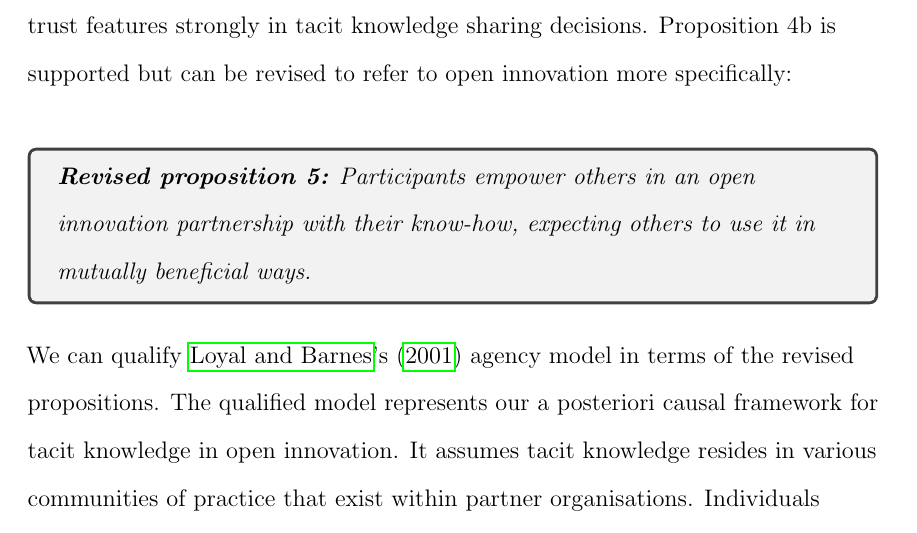
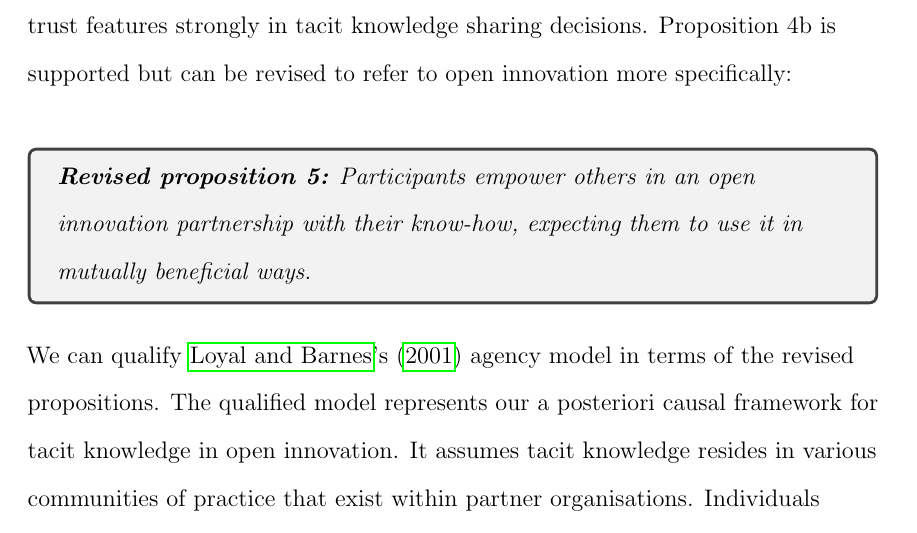
Before and after one commit to aterhorst/phd_thesis, a LaTeX thesis (main.tex, which reads Chapters/chapter7.tex): part of page 226 of 336, cut so that both start at the same text. Compiled offline with pdfLaTeX; a LaTeX package or settings file that is missing is left out.

Commit message:
Degree awarded. No more changes.

```diff
--- a/Chapters/chapter7.tex
+++ b/Chapters/chapter7.tex
@@ -161,7 +161,7 @@ Revised proposition & Statement & Notes \\ \midrule
 2 & Autonomous motivation is a reliable predictor of knowledge-seeking behaviour in open innovation partnerships. People seek out knowledge to improve their level of self-determination and satisfy a desire to perform meaningful work. & Combines elements of Propositions 1b and 3b \\
 3 & Participants who demonstrate superior or close-minded attitudes compromise their absorptive capacity and that of their employer. They are less inclined to learn about things outside their domain of expertise and undermine efforts to bring diverse know-how and knowledge together. & Includes elements of Proposition 3b \\
 4 & A successful open innovation partnership builds cognition-based trust by investing in relationships that allow open and honest discussions. Path closure in tacit knowledge provider networks is a good indicator of cognition-based trust. & Updated Proposition 4a \\
-5 & Participants empower others in an open innovation partnership with their know-how, expecting others to use it in mutually beneficial ways. & Updated Proposition 4b  \\ \bottomrule
+5 & Participants empower others in an open innovation partnership with their know-how, expecting them to use it in mutually beneficial ways. & Updated Proposition 4b  \\ \bottomrule
 \end{tabular}
 }
 \end{sidewaystable}
@@ -199,7 +199,7 @@ Trust is the measure of belief that a given entity will act as one expects \cite
 The analysis of the semi-structured interviews did indicate that cognition-based trust features strongly in tacit knowledge sharing decisions. Proposition 4b is supported but can be revised to refer to open innovation more specifically: \bigskip
 
 \begin{tcolorbox}
-\textit{\textbf{Revised proposition 5:} Participants empower others in an open innovation partnership with their know-how, expecting others to use it in mutually beneficial ways.}
+\textit{\textbf{Revised proposition 5:} Participants empower others in an open innovation partnership with their know-how, expecting them to use it in mutually beneficial ways.}
 \end{tcolorbox}
 
 We can qualify \citeauthor{loyal2001agency}'s \citeyearpar{loyal2001agency} agency model in terms of the revised propositions. The qualified model represents our a posteriori causal framework for tacit knowledge in open innovation. It assumes tacit knowledge resides in various communities of practice that exist within partner organisations. Individuals are primarily motivated to seek out tacit knowledge to improve their level of self-determination. However, individuals who are close-minded or consider themselves superior are less likely to connect with external communities of practice. Such attitudes undermine open innovation. The ability to tap external communities of practice is affected by several mechanisms that may include real or perceived boundaries and power and trust relations. Individuals are more likely to share their tacit knowledge if this delivers some benefit to them. Successful open innovation requires partners to invest in relationships that facilitate open and honest discussions. Brokers have a crucial role to play in connecting different communities of practice, especially in the early stages of open innovation. \medskip
```
